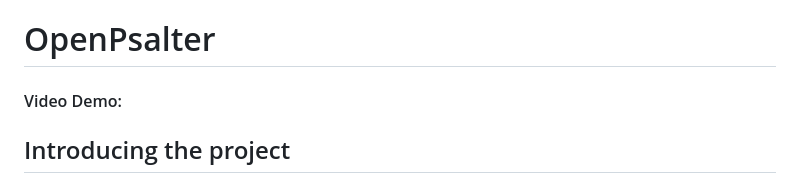
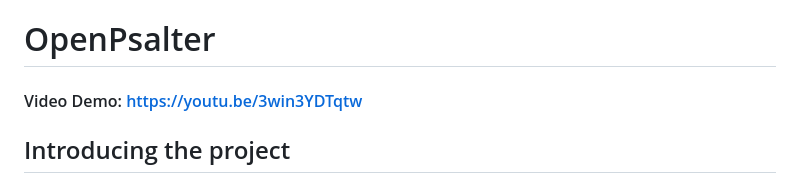
Before and after one commit to viennamccarthy/open-psalter, a Markdown page: README.md, the part around the change. GitHub-like rendering.

```diff
--- a/README.md
+++ b/README.md
@@ -1,6 +1,6 @@
 # OpenPsalter
 
-#### Video Demo:  <URL HERE>
+#### Video Demo: https://youtu.be/3win3YDTqtw
 
 ## Introducing the project
 
```
